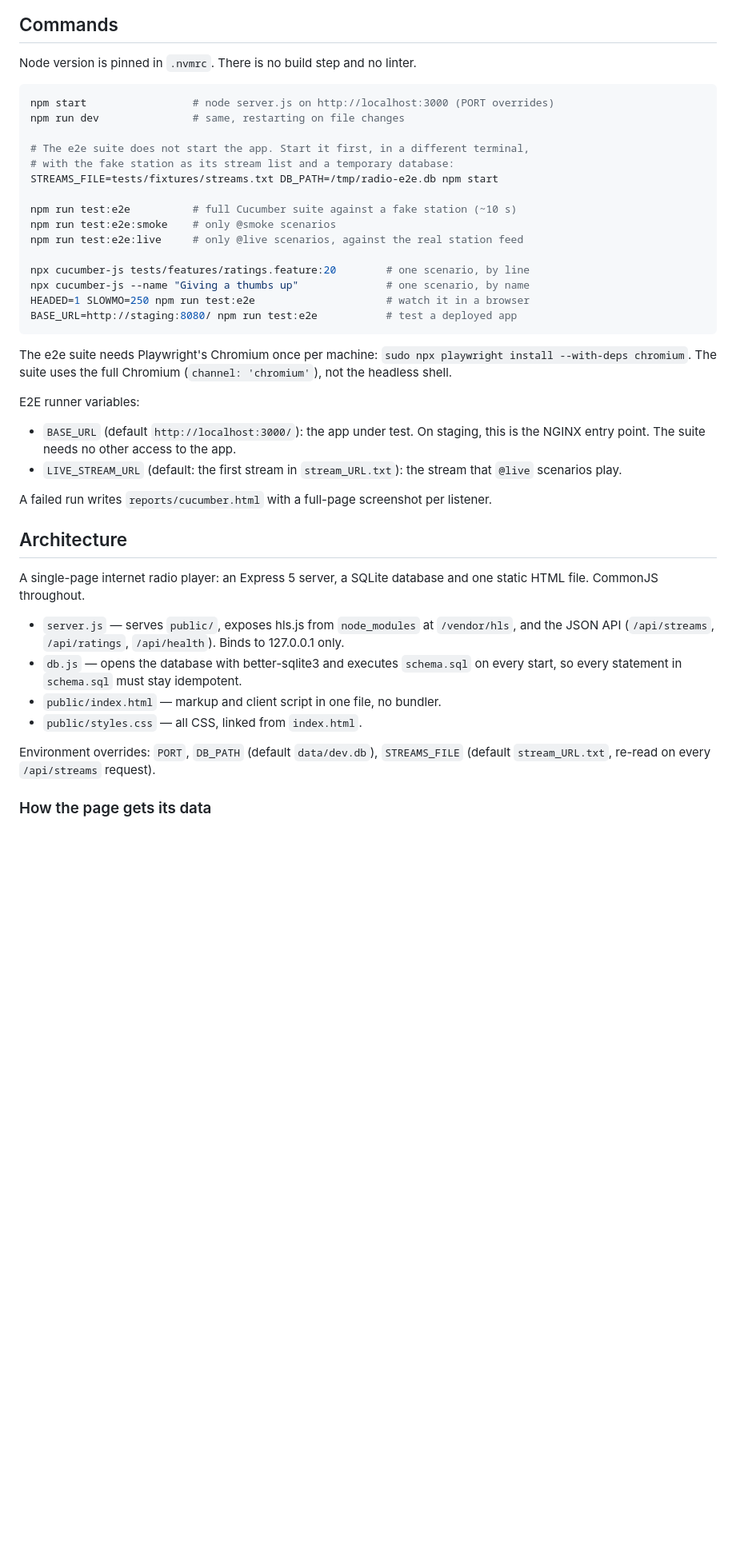
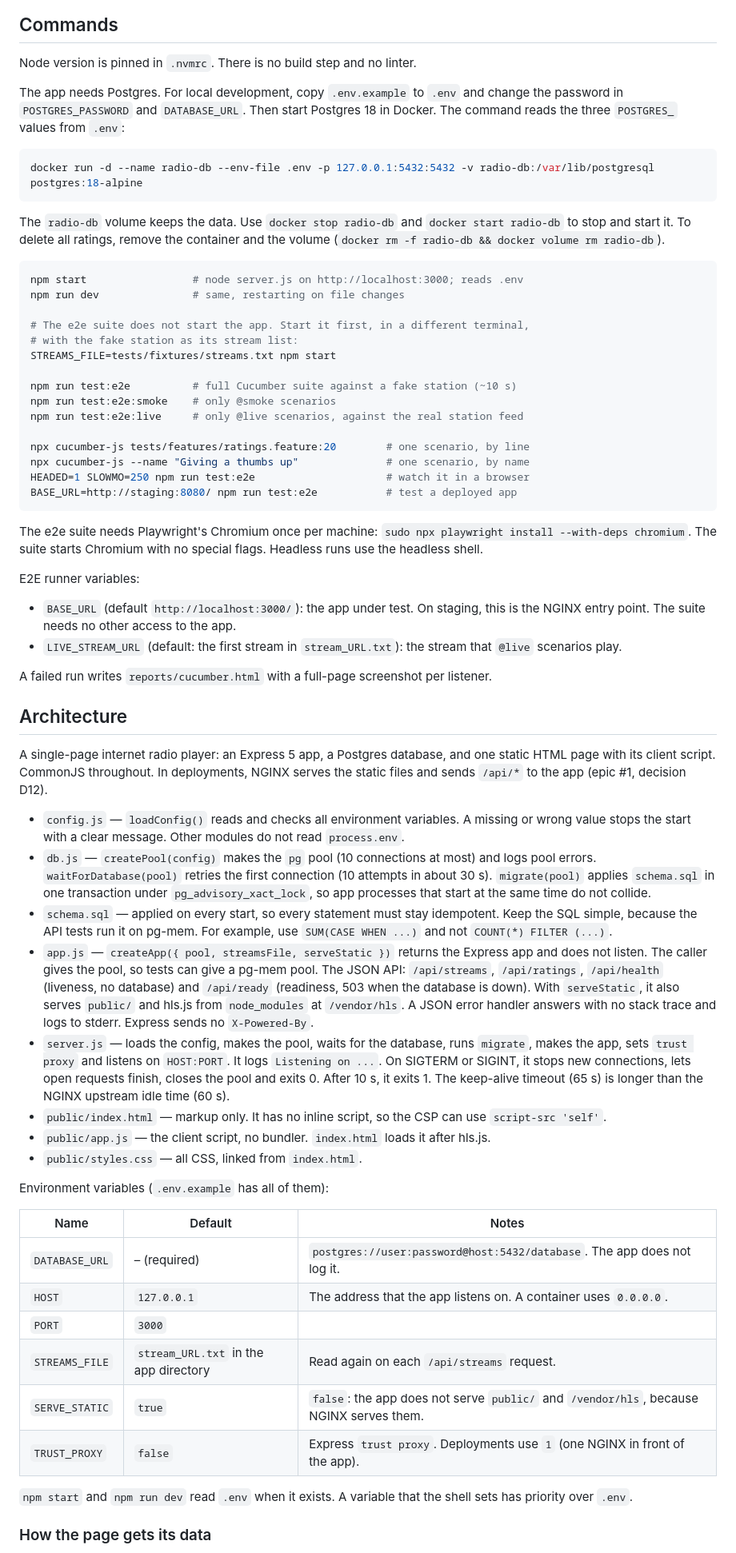
Before and after one commit to batkomahno2008/radio-learning, a Markdown page: CLAUDE.md, the part around one of its changes. Shown at 80% size. Rendered like a GitHub page; blank space fills up the shorter version.

Commit message:
Tell how to use Postgres in CLAUDE.md
- Add the local development flow: .env.example and one docker run
  command for postgres:18-alpine.
- Describe config.js, db.js, app.js, server.js and public/app.js, the
  environment variables, /api/health and /api/ready, and shutdown.
- Remove all SQLite and DB_PATH text.
- Change the secure context text: the client id fallback replaces the
  Chromium flag.

Refs #6

Co-Authored-By: Claude Opus 5.5 <noreply@anthropic.com>
Claude-Session: https://claude.ai/code/session_01BkotPJNk5AJ5r6j3p5mrVE

````diff
--- a/CLAUDE.md
+++ b/CLAUDE.md
@@ -20,13 +20,25 @@ pull request descriptions.
 
 Node version is pinned in `.nvmrc`. There is no build step and no linter.
 
+The app needs Postgres. For local development, copy `.env.example` to `.env` and
+change the password in `POSTGRES_PASSWORD` and `DATABASE_URL`. Then start Postgres 18
+in Docker. The command reads the three `POSTGRES_` values from `.env`:
+
 ```bash
-npm start                 # node server.js on http://localhost:3000 (PORT overrides)
+docker run -d --name radio-db --env-file .env -p 127.0.0.1:5432:5432 -v radio-db:/var/lib/postgresql postgres:18-alpine
+```
+
+The `radio-db` volume keeps the data. Use `docker stop radio-db` and
+`docker start radio-db` to stop and start it. To delete all ratings, remove the
+container and the volume (`docker rm -f radio-db && docker volume rm radio-db`).
+
+```bash
+npm start                 # node server.js on http://localhost:3000; reads .env
 npm run dev               # same, restarting on file changes
 
 # The e2e suite does not start the app. Start it first, in a different terminal,
-# with the fake station as its stream list and a temporary database:
-STREAMS_FILE=tests/fixtures/streams.txt DB_PATH=/tmp/radio-e2e.db npm start
+# with the fake station as its stream list:
+STREAMS_FILE=tests/fixtures/streams.txt npm start
 
 npm run test:e2e          # full Cucumber suite against a fake station (~10 s)
 npm run test:e2e:smoke    # only @smoke scenarios
@@ -39,8 +51,8 @@ BASE_URL=http://staging:8080/ npm run test:e2e           # test a deployed app
 ```
 
 The e2e suite needs Playwright's Chromium once per machine:
-`sudo npx playwright install --with-deps chromium`. The suite uses the full Chromium
-(`channel: 'chromium'`), not the headless shell.
+`sudo npx playwright install --with-deps chromium`. The suite starts Chromium with no
+special flags. Headless runs use the headless shell.
 
 E2E runner variables:
 - `BASE_URL` (default `http://localhost:3000/`): the app under test. On staging, this is
@@ -52,18 +64,49 @@ A failed run writes `reports/cucumber.html` with a full-page screenshot per list
 
 ## Architecture
 
-A single-page internet radio player: an Express 5 server, a SQLite database and one
-static HTML file. CommonJS throughout.
+A single-page internet radio player: an Express 5 app, a Postgres database, and one
+static HTML page with its client script. CommonJS throughout. In deployments, NGINX
+serves the static files and sends `/api/*` to the app (epic #1, decision D12).
 
-- `server.js` — serves `public/`, exposes hls.js from `node_modules` at `/vendor/hls`,
-  and the JSON API (`/api/streams`, `/api/ratings`, `/api/health`). Binds to 127.0.0.1 only.
-- `db.js` — opens the database with better-sqlite3 and executes `schema.sql` on every
-  start, so every statement in `schema.sql` must stay idempotent.
-- `public/index.html` — markup and client script in one file, no bundler.
+- `config.js` — `loadConfig()` reads and checks all environment variables. A missing
+  or wrong value stops the start with a clear message. Other modules do not read
+  `process.env`.
+- `db.js` — `createPool(config)` makes the `pg` pool (10 connections at most) and logs
+  pool errors. `waitForDatabase(pool)` retries the first connection (10 attempts in
+  about 30 s). `migrate(pool)` applies `schema.sql` in one transaction under
+  `pg_advisory_xact_lock`, so app processes that start at the same time do not collide.
+- `schema.sql` — applied on every start, so every statement must stay idempotent. Keep
+  the SQL simple, because the API tests run it on pg-mem. For example, use
+  `SUM(CASE WHEN ...)` and not `COUNT(*) FILTER (...)`.
+- `app.js` — `createApp({ pool, streamsFile, serveStatic })` returns the Express app and
+  does not listen. The caller gives the pool, so tests can give a pg-mem pool. The JSON
+  API: `/api/streams`, `/api/ratings`, `/api/health` (liveness, no database) and
+  `/api/ready` (readiness, 503 when the database is down). With `serveStatic`, it also
+  serves `public/` and hls.js from `node_modules` at `/vendor/hls`. A JSON error handler
+  answers with no stack trace and logs to stderr. Express sends no `X-Powered-By`.
+- `server.js` — loads the config, makes the pool, waits for the database, runs
+  `migrate`, makes the app, sets `trust proxy` and listens on `HOST:PORT`. It logs
+  `Listening on ...`. On SIGTERM or SIGINT, it stops new connections, lets open
+  requests finish, closes the pool and exits 0. After 10 s, it exits 1. The keep-alive
+  timeout (65 s) is longer than the NGINX upstream idle time (60 s).
+- `public/index.html` — markup only. It has no inline script, so the CSP can use
+  `script-src 'self'`.
+- `public/app.js` — the client script, no bundler. `index.html` loads it after hls.js.
 - `public/styles.css` — all CSS, linked from `index.html`.
 
-Environment overrides: `PORT`, `DB_PATH` (default `data/dev.db`), `STREAMS_FILE`
-(default `stream_URL.txt`, re-read on every `/api/streams` request).
+Environment variables (`.env.example` has all of them):
+
+| Name | Default | Notes |
+|---|---|---|
+| `DATABASE_URL` | – (required) | `postgres://user:password@host:5432/database`. The app does not log it. |
+| `HOST` | `127.0.0.1` | The address that the app listens on. A container uses `0.0.0.0`. |
+| `PORT` | `3000` | |
+| `STREAMS_FILE` | `stream_URL.txt` in the app directory | Read again on each `/api/streams` request. |
+| `SERVE_STATIC` | `true` | `false`: the app does not serve `public/` and `/vendor/hls`, because NGINX serves them. |
+| `TRUST_PROXY` | `false` | Express `trust proxy`. Deployments use `1` (one NGINX in front of the app). |
+
+`npm start` and `npm run dev` read `.env` when it exists. A variable that the shell
+sets has priority over `.env`.
 
 ### How the page gets its data
 
````
Also changed, not shown: other parts of CLAUDE.md (+8 -5 lines).
